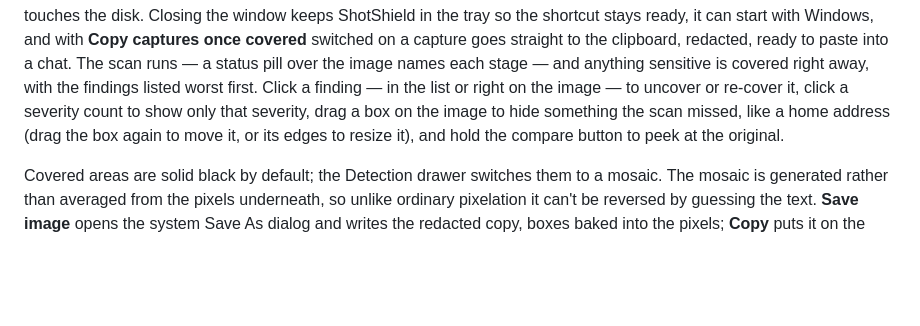
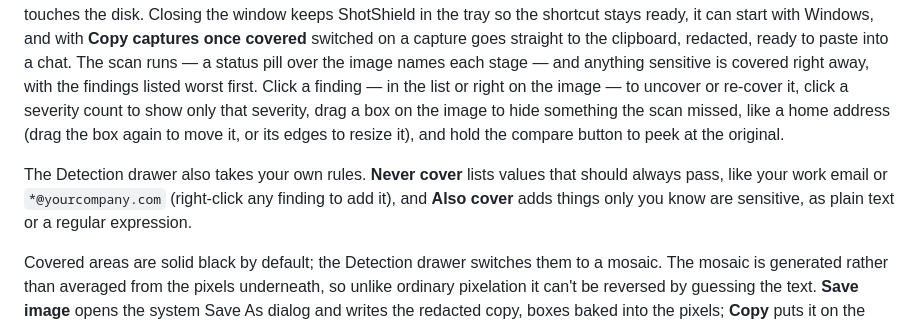
Before and after one commit to Raresney/ShotShield, a Markdown page: README.md, the part around the change. GitHub-like rendering; blank space fills up the shorter version.

Commit message:
docs: describe Never cover and Also cover

```diff
--- a/README.md
+++ b/README.md
@@ -46,6 +46,8 @@ Every category has an on/off switch in the Detection drawer, a slider sets the m
 ## Using it
 
 Drop a screenshot anywhere on the window — or a whole batch of them — paste one with `Ctrl+V`, or pick files. A PDF works too: each page opens as its own image (up to the first 30) and goes through the same scan, and **Save as PDF** puts the redacted pages back together. The saved PDF is made of flattened page images, so the original's hidden text layer doesn't come along. On Windows you can skip the screenshot step entirely: press `Ctrl+Alt+R` from any app (or the capture button), drag over the part of the screen you want, and it lands in ShotShield already scanned. The capture never touches the disk. Closing the window keeps ShotShield in the tray so the shortcut stays ready, it can start with Windows, and with **Copy captures once covered** switched on a capture goes straight to the clipboard, redacted, ready to paste into a chat. The scan runs — a status pill over the image names each stage — and anything sensitive is covered right away, with the findings listed worst first. Click a finding — in the list or right on the image — to uncover or re-cover it, click a severity count to show only that severity, drag a box on the image to hide something the scan missed, like a home address (drag the box again to move it, or its edges to resize it), and hold the compare button to peek at the original.
+
+The Detection drawer also takes your own rules. **Never cover** lists values that should always pass, like your work email or `*@yourcompany.com` (right-click any finding to add it), and **Also cover** adds things only you know are sensitive, as plain text or a regular expression.
 
 Covered areas are solid black by default; the Detection drawer switches them to a mosaic. The mosaic is generated rather than averaged from the pixels underneath, so unlike ordinary pixelation it can't be reversed by guessing the text. **Save image** opens the system Save As dialog and writes the redacted copy, boxes baked into the pixels; **Copy** puts it on the clipboard for the chat you were about to paste it into. With several images open, they scan one after another in the background while you review the first; a strip of thumbnails shows which still have something exposed, `←` / `→` steps through them, and **Save all** writes every redacted copy into a folder you pick once.
 
```
